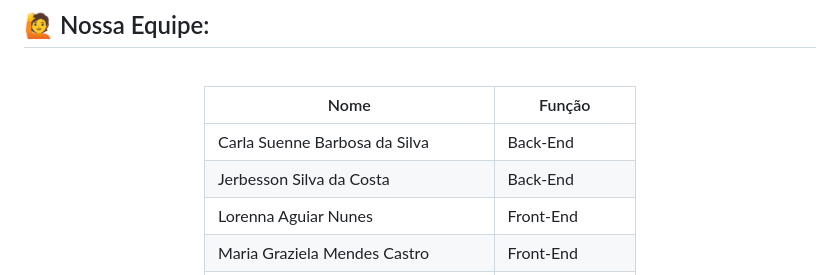
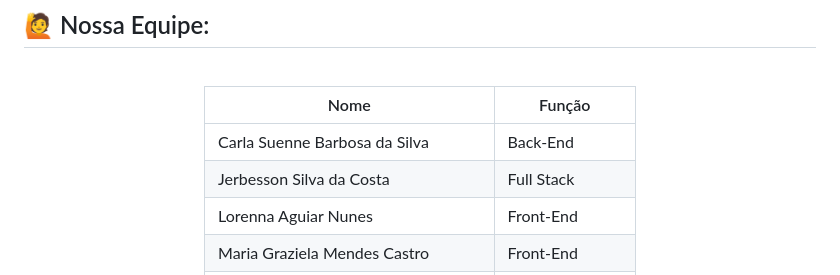
Before and after one commit to Syne-s/CadeURacha, a Markdown page: README.md, the part around the change. Drawn GitHub-style.

Commit message:
atualiza a função de Jerbesson Silva da Costa para Full Stack no README.md

```diff
--- a/README.md
+++ b/README.md
@@ -42,7 +42,7 @@ Para isso, optamos por utilizar a linguagem **Python** com o framework **Django*
 | Nome                                | Função             |
 |-------------------------------------|--------------------|
 | Carla Suenne Barbosa da Silva       | Back-End           |
-| Jerbesson Silva da Costa            | Back-End           |
+| Jerbesson Silva da Costa            | Full Stack         |
 | Lorenna Aguiar Nunes                | Front-End          |
 | Maria Graziela Mendes Castro        | Front-End          |
 | Maria Luíza de Meneses Albuquerque  | Designer           |
```
